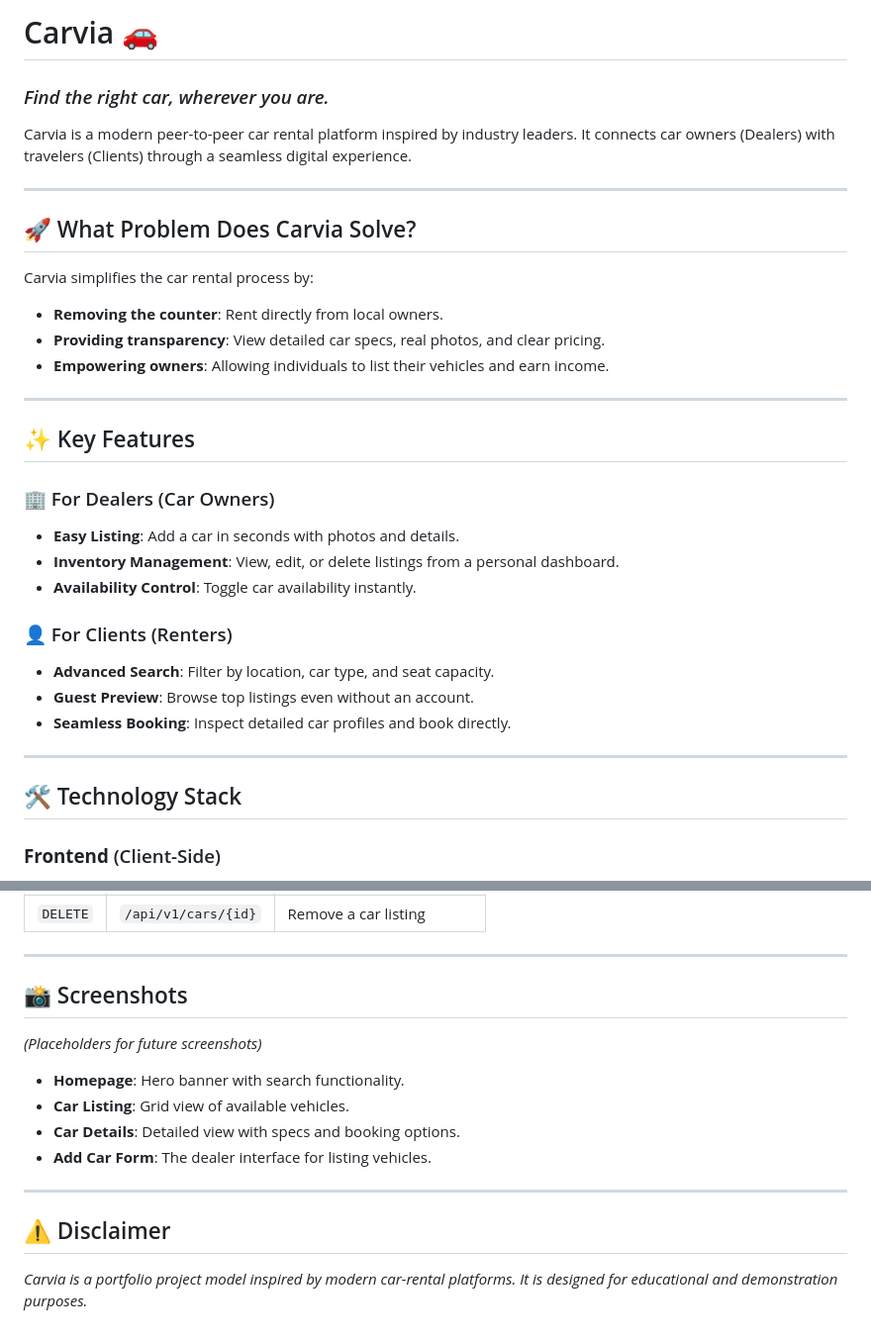
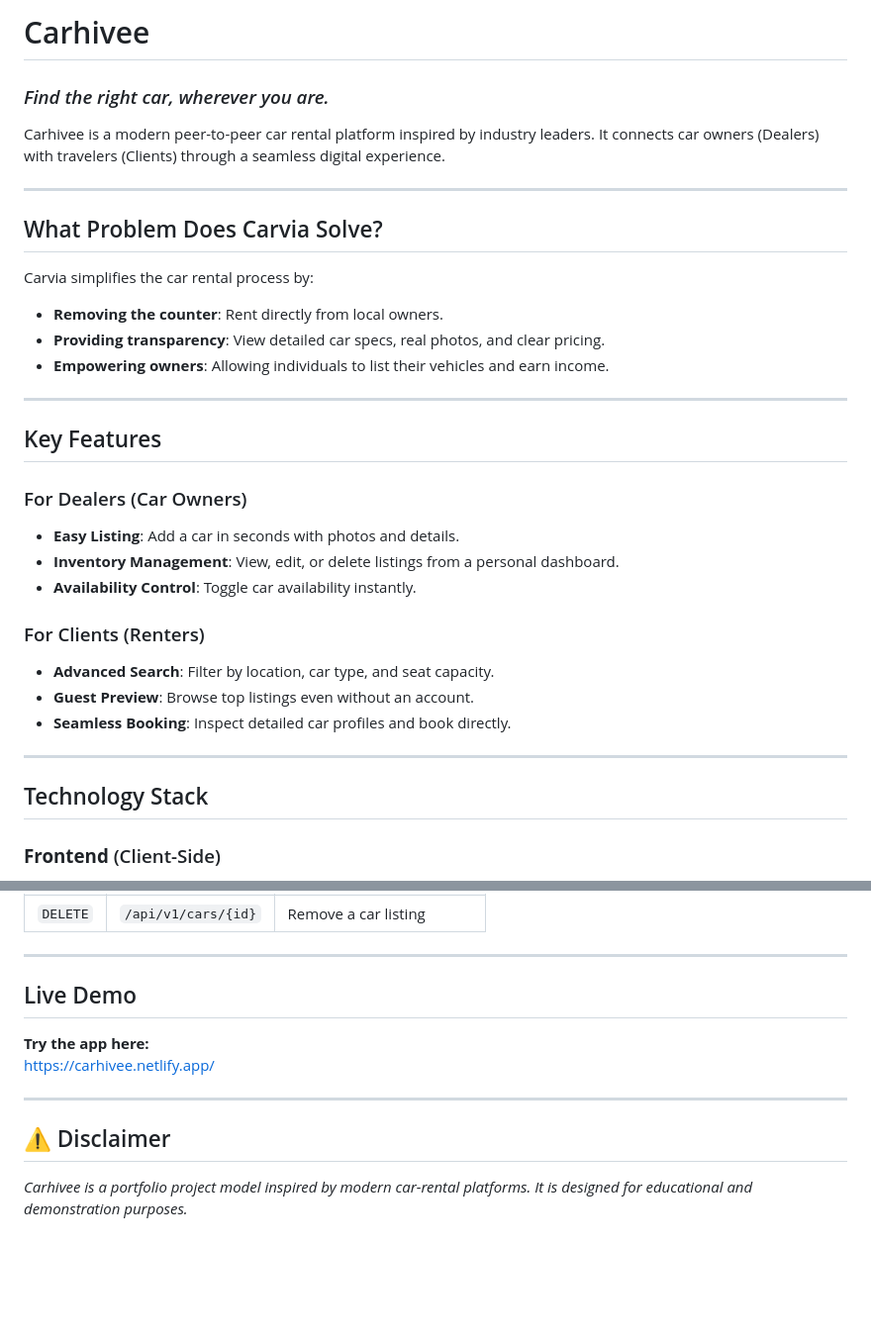
Before and after one commit to Chandanakotha/Carhive, a Markdown page: README.md, 2 parts joined by grey strips. Shown at 99% size. Rendered like a GitHub page; blank space fills up the shorter version.

```diff
--- a/README.md
+++ b/README.md
@@ -1,12 +1,12 @@
-# Carvia 🚗
+# Carhivee
 
 ### *Find the right car, wherever you are.*
 
-Carvia is a modern peer-to-peer car rental platform inspired by industry leaders. It connects car owners (Dealers) with travelers (Clients) through a seamless digital experience.
+Carhivee is a modern peer-to-peer car rental platform inspired by industry leaders. It connects car owners (Dealers) with travelers (Clients) through a seamless digital experience.
 
 ---
 
-## 🚀 What Problem Does Carvia Solve?
+##  What Problem Does Carvia Solve?
 
 Carvia simplifies the car rental process by:
 - **Removing the counter**: Rent directly from local owners.
@@ -15,21 +15,21 @@ Carvia simplifies the car rental process by:
 
 ---
 
-## ✨ Key Features
+##  Key Features
 
-### 🏢 For Dealers (Car Owners)
+### For Dealers (Car Owners)
 - **Easy Listing**: Add a car in seconds with photos and details.
 - **Inventory Management**: View, edit, or delete listings from a personal dashboard.
 - **Availability Control**: Toggle car availability instantly.
 
-### 👤 For Clients (Renters)
+###  For Clients (Renters)
 - **Advanced Search**: Filter by location, car type, and seat capacity.
 - **Guest Preview**: Browse top listings even without an account.
 - **Seamless Booking**: Inspect detailed car profiles and book directly.
 
 ---
 
-## 🛠️ Technology Stack
+##  Technology Stack
 
 ### **Frontend** (Client-Side)
 - **HTML5**: semantic structure.
@@ -87,16 +87,12 @@ Carvia follows a **RESTful Client-Server** architecture:
 
 ---
 
-## 📸 Screenshots
+##  Live Demo
 
-*(Placeholders for future screenshots)*
-
-*   **Homepage**: Hero banner with search functionality.
-*   **Car Listing**: Grid view of available vehicles.
-*   **Car Details**: Detailed view with specs and booking options.
-*   **Add Car Form**: The dealer interface for listing vehicles.
+ **Try the app here:**
+https://carhivee.netlify.app/
 
 ---
 
 ## ⚠️ Disclaimer
-*Carvia is a portfolio project model inspired by modern car-rental platforms. It is designed for educational and demonstration purposes.*
+*Carhivee is a portfolio project model inspired by modern car-rental platforms. It is designed for educational and demonstration purposes.*
```
Also changed, not shown: other parts of README.md (+2 -2 lines).
